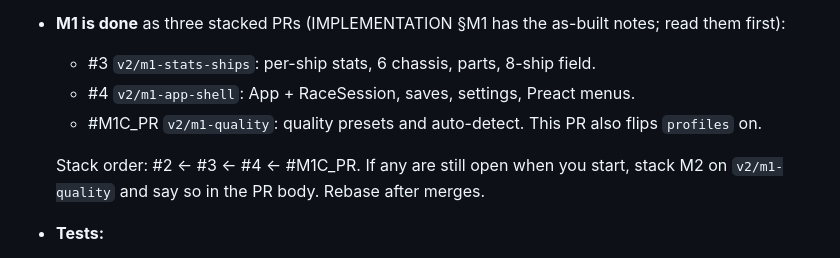
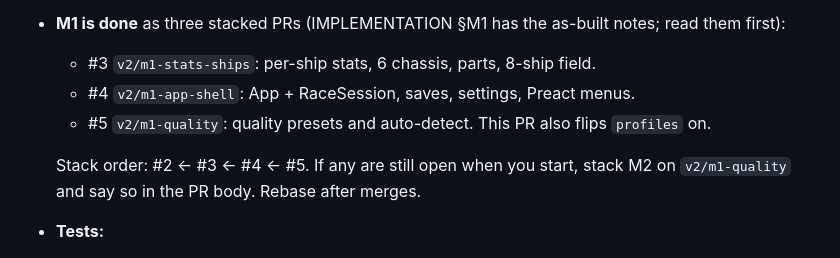
Before and after one commit to NCSTATEPACK16/MachZero, a Markdown page: docs/v2/NEXT_SESSION.md, the part around the change. Rendered like a GitHub page.

Commit message:
docs: record M1c PR number (#5)

```diff
--- a/docs/v2/NEXT_SESSION.md
+++ b/docs/v2/NEXT_SESSION.md
@@ -15,9 +15,9 @@ Paste the prompt at the bottom into a fresh Claude Code session (Opus 5.5) opene
 - **M1 is done** as three stacked PRs (IMPLEMENTATION §M1 has the as-built notes; read them first):
   - #3 `v2/m1-stats-ships`: per-ship stats, 6 chassis, parts, 8-ship field.
   - #4 `v2/m1-app-shell`: App + RaceSession, saves, settings, Preact menus.
-  - #M1C_PR `v2/m1-quality`: quality presets and auto-detect. This PR also flips `profiles` on.
+  - #5 `v2/m1-quality`: quality presets and auto-detect. This PR also flips `profiles` on.
 
-  Stack order: #2 ← #3 ← #4 ← #M1C_PR. If any are still open when you start, stack M2 on `v2/m1-quality` and say so in the PR body. Rebase after merges.
+  Stack order: #2 ← #3 ← #4 ← #5. If any are still open when you start, stack M2 on `v2/m1-quality` and say so in the PR body. Rebase after merges.
 - **Tests:**
   - 170 unit/integration tests. They include the full 3-lap headless race sims (v1 4-ship, 8-ship at rookie/pilot/legend fits), a corkscrew hold test, save migrations and a RaceSession lifecycle test (10 races, no leaks).
   - 4 Playwright tests: smoke; menus by keyboard, gamepad and touch; 10 race rebuilds with no GPU-memory growth.
```
Also changed, not shown: docs/v2/IMPLEMENTATION.md (+1 -1 lines).
